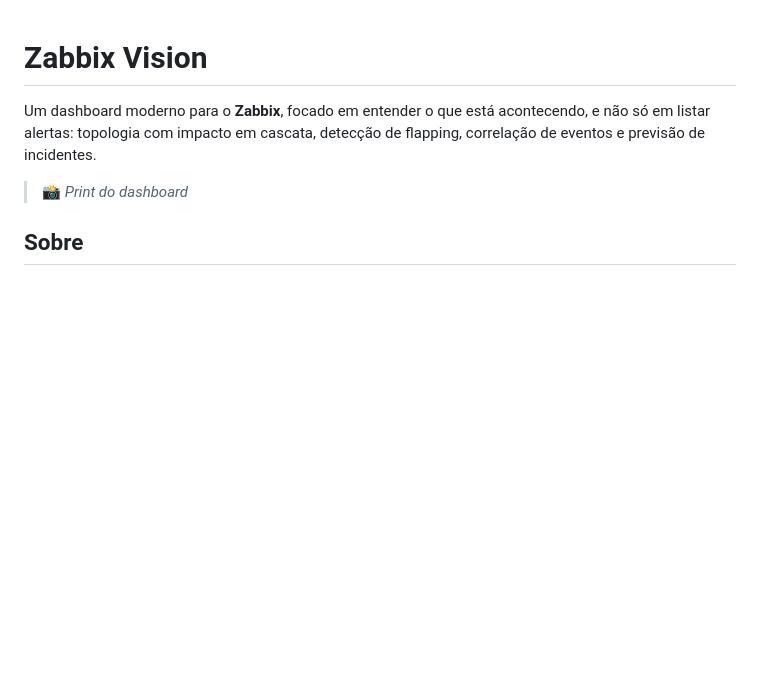
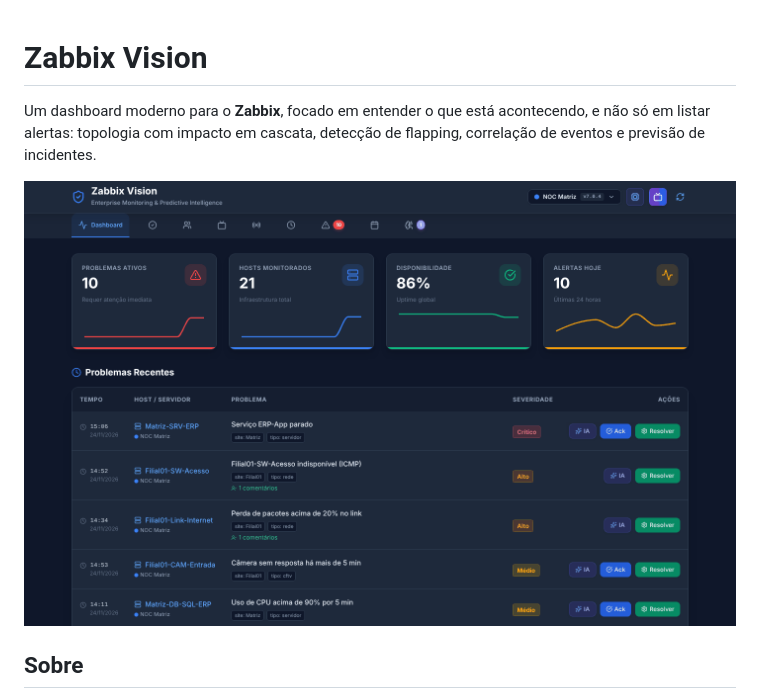
Before and after one commit to guilhermealceu/zabbix-vision, a Markdown page: README.md, the part around one of its changes. Rendered like a GitHub page; pictures changed too: docs/dashboard.png (added); blank space fills up the shorter version.

Commit message:
Adiciona prints das telas ao README

```diff
--- a/README.md
+++ b/README.md
@@ -2,7 +2,7 @@
 
 Um dashboard moderno para o **Zabbix**, focado em entender o que está acontecendo, e não só em listar alertas: topologia com impacto em cascata, detecção de flapping, correlação de eventos e previsão de incidentes.
 
-> 📸 _Print do dashboard_
+![Dashboard do Zabbix Vision](docs/dashboard.png)
 
 ## Sobre
 
```
Also changed, not shown: other parts of README.md (+7 -0 lines), docs/correlacao.png (added), docs/flapping.png (added), docs/previsoes.png (added), docs/status-hosts.png (added).
